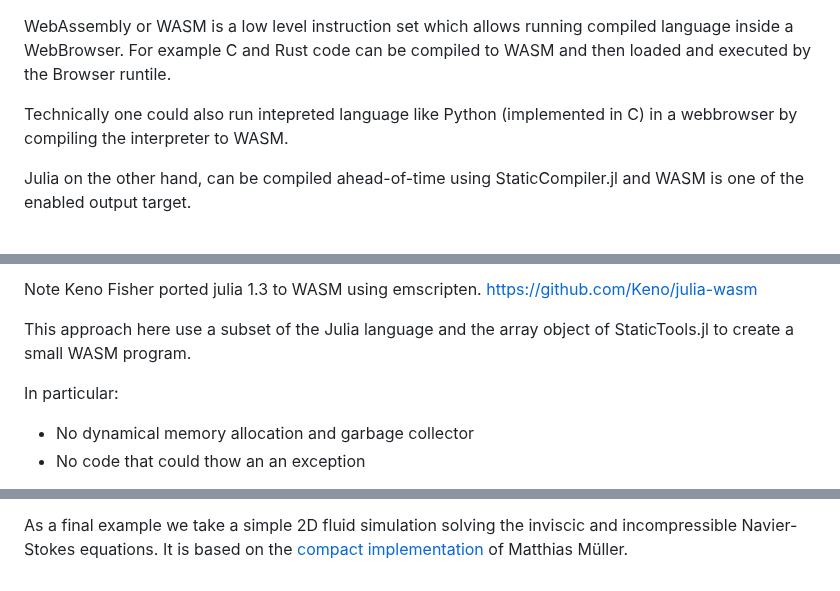
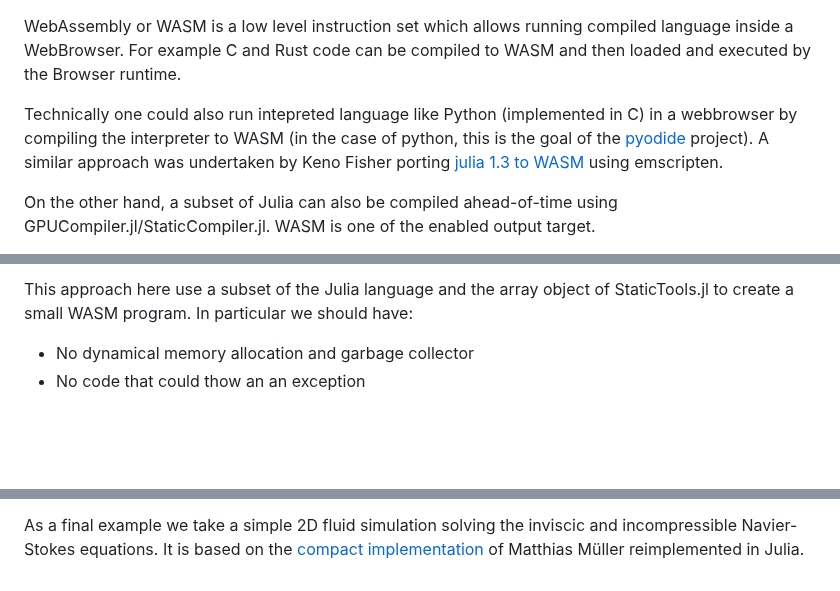
Before and after one commit to Alexander-Barth/FluidSimDemo-WebAssembly, a Markdown page: README.md, 3 parts joined by grey strips. Rendered like a GitHub page; blank space fills up the shorter version.

```diff
--- a/README.md
+++ b/README.md
@@ -1,9 +1,10 @@
 
 WebAssembly or WASM is a low level instruction set which allows running compiled language
-inside a WebBrowser. For example C and Rust code can be compiled to WASM and then loaded and executed by the Browser runtile.
+inside a WebBrowser. For example C and Rust code can be compiled to WASM and then loaded and executed by the Browser runtime.
 
 Technically one could also run intepreted language like Python (implemented in C)
-in a webbrowser by compiling the interpreter to WASM.
+in a webbrowser by compiling the interpreter to WASM (in the case of python, this is the goal of the [pyodide](https://pyodide.org/) project).
+A similar approach was undertaken by Keno Fisher porting [julia 1.3 to WASM](https://github.com/Keno/julia-wasm) using emscripten.
 
-Julia on the other hand, can be compiled ahead-of-time using StaticCompiler.jl and WASM is one of the enabled output target.
+On the other hand, a subset of Julia can also be compiled ahead-of-time using GPUCompiler.jl/StaticCompiler.jl. WASM is one of the enabled output target.
 
@@ -12,11 +12,5 @@ in a WebBrowser using WASM?
 
-Note Keno Fisher ported julia 1.3 to WASM using emscripten.
-https://github.com/Keno/julia-wasm
-
-
-This approach here use a subset of the Julia language and the array object of StaticTools.jl to create a small WASM program.
-
-In particular:
+This approach here use a subset of the Julia language and the array object of StaticTools.jl to create a small WASM program. In particular we should have:
 * No dynamical memory allocation and garbage collector
 * No code that could thow an an exception
 
@@ -87,4 +81,4 @@ by the caller.
 
 As a final example we take a simple 2D fluid simulation solving the inviscic and incompressible Navier-Stokes equations.
 It is based on the [compact implementation](https://github.com/matthias-research/pages/blob/master/tenMinutePhysics/17-fluidSim.html) of
-Matthias Müller.
+Matthias Müller reimplemented in Julia.
```
Also changed, not shown: other parts of README.md (+1 -2 lines).
